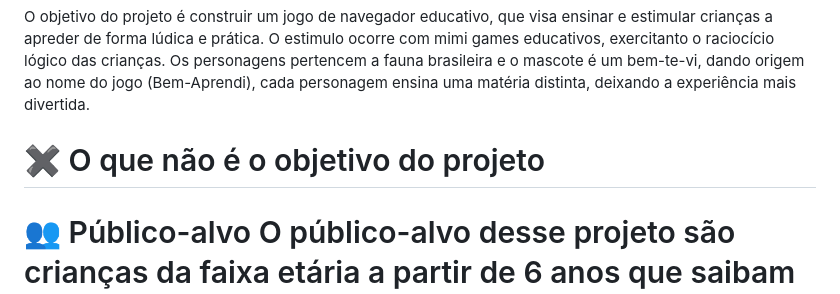
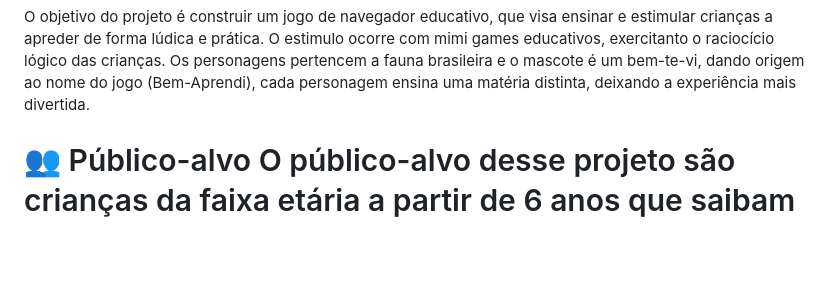
Before and after one commit to Gabriel-Baroni/Bem-Aprendi, a Markdown page: README.md, the part around the change. Drawn GitHub-style; blank space fills up the shorter version.

```diff
--- a/README.md
+++ b/README.md
@@ -13,8 +13,6 @@
 
 <h1>🎯 Objetivo do projeto</h1>
 O objetivo do projeto é construir um jogo de navegador educativo, que visa ensinar e estimular crianças a apreder de forma lúdica e prática. O estimulo ocorre com mimi games educativos, exercitanto o raciocício lógico das crianças. Os personagens pertencem a fauna brasileira e o mascote é um bem-te-vi, dando origem ao nome do jogo (Bem-Aprendi), cada personagem ensina uma matéria distinta, deixando a experiência mais divertida.
-
-<h1>✖️ O que não é o objetivo do projeto</h2>
 
 <h1>👥 Público-alvo</h2>
 O público-alvo desse projeto são crianças da faixa etária a partir de 6 anos que saibam ler e escrever.
```
